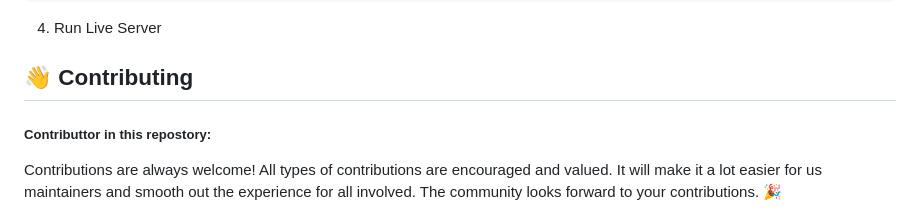
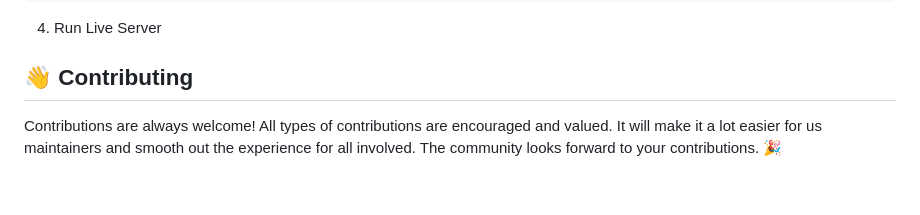
Before and after one commit to revou-fundamental-course/24-07-23-Muhthoriqas, a Markdown page: README.md, the part around one of its changes. Rendered like a GitHub page; blank space fills up the shorter version.

```diff
--- a/README.md
+++ b/README.md
@@ -85,8 +86,6 @@ Follow this step to run this repostory code in your local device:
 <!-- Contributing -->
 ## :wave: Contributing
 
-<h5>Contributtor in this repostory:</h5>
-
 Contributions are always welcome!
 All types of contributions are encouraged and valued. It will make it a lot easier for us maintainers and smooth out the experience for all involved. The community looks forward to your contributions. 🎉
 
```
Also changed, not shown: other parts of README.md (+1 -0 lines).
